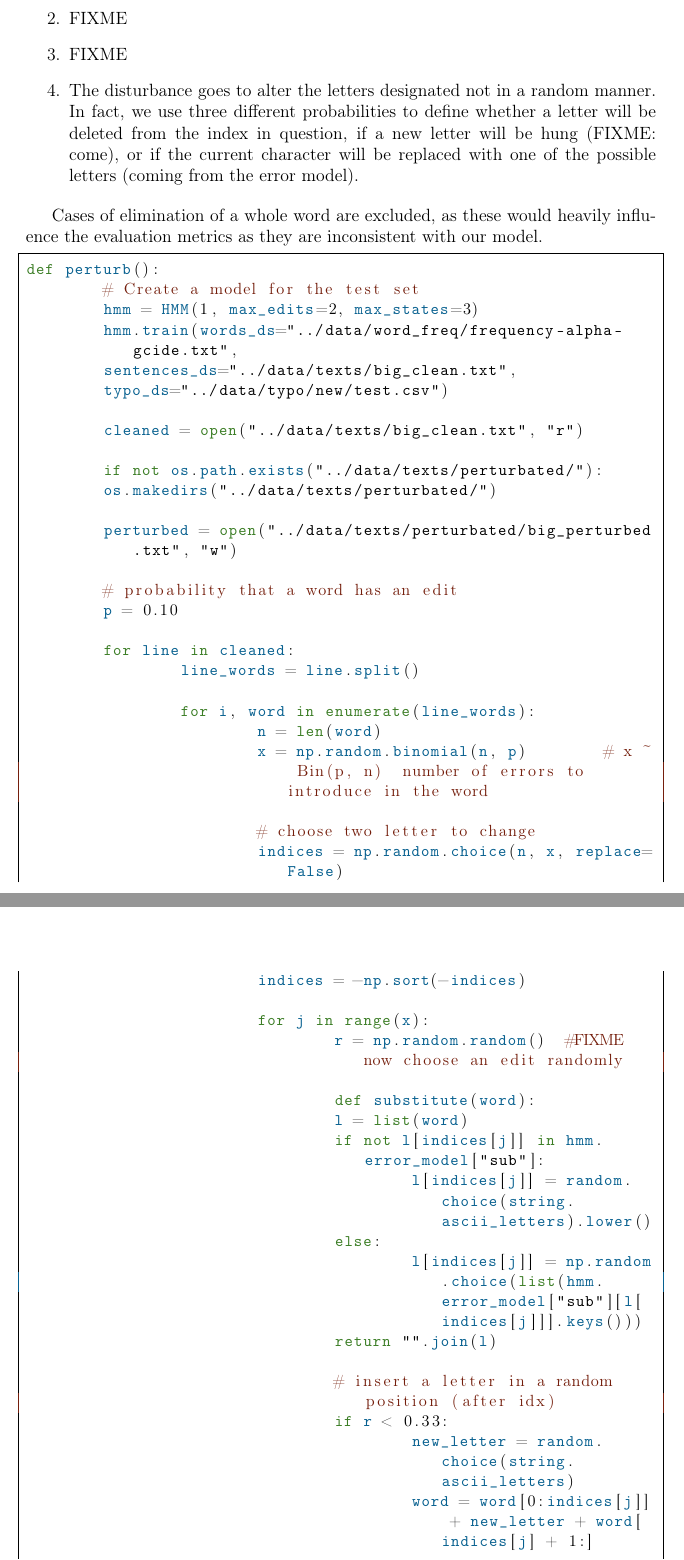
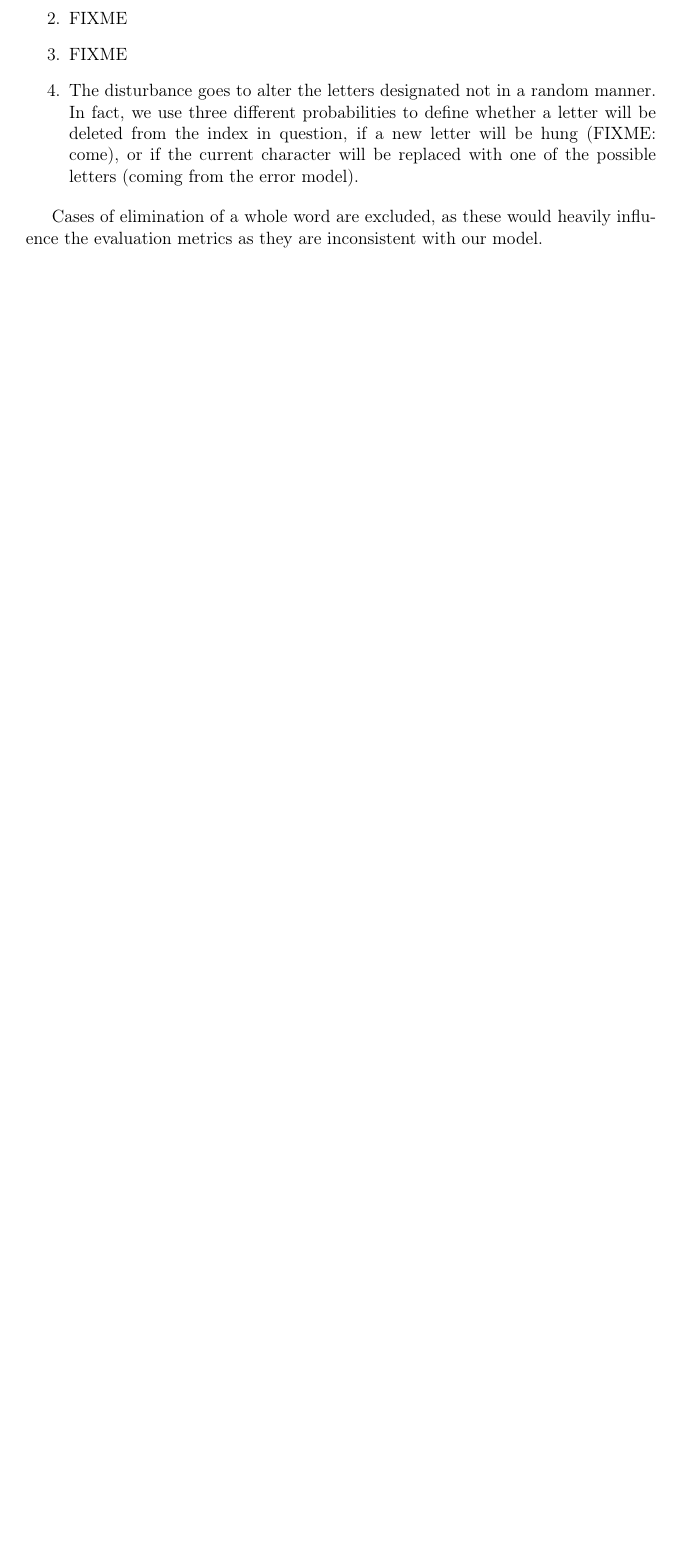
Before and after one commit to GiorgiaAuroraAdorni/hmm-misspelling, a LaTeX document (report/main.tex, which reads report/sections/02-dataset.tex): two parts of pages 10 and 11 of 18 before the commit and part of page 10 of 16 after it, the two joined at a grey line, cut so that both start at the same text, the shorter picture padded with empty space. Compiled offline with pdfLaTeX.

```diff
--- a/report/sections/02-dataset.tex
+++ b/report/sections/02-dataset.tex
@@ -93,63 +93,3 @@
 %(\num{58000} sentence)
 
 
-\begin{lstlisting}[
-label={code:perturbation-algorithm},
-caption={Text perturbation algorithm},
-captionpos=b,
-breaklines=true,
-language=Python,
-frame=ltrb,
-framesep=5pt,
-basicstyle=\small,
-keywordstyle=\ttfamily\color{OliveGreen},
-identifierstyle=\ttfamily\color{MidnightBlue}\bfseries,
-commentstyle=\color{Brown},
-stringstyle=\ttfamily,
-showstringspaces=false
-]
-def perturb():
-	# Create a model for the test set
-	hmm = HMM(1, max_edits=2, max_states=3)
-	hmm.train(words_ds="../data/word_freq/frequency-alpha-gcide.txt",
-	sentences_ds="../data/texts/big_clean.txt",
-	typo_ds="../data/typo/new/test.csv")
-
-	cleaned = open("../data/texts/big_clean.txt", "r")
-
-	if not os.path.exists("../data/texts/perturbated/"):
-	os.makedirs("../data/texts/perturbated/")
-
-	perturbed = open("../data/texts/perturbated/big_perturbed.txt", "w")
-
-	# probability that a word has an edit
-	p = 0.10
-
-	for line in cleaned:
-		line_words = line.split()
-
-		for i, word in enumerate(line_words):
-			n = len(word)
-			x = np.random.binomial(n, p)        # x ~ Bin(p, n)  number of errors to introduce in the word
-
-			# choose two letter to change
-			indices = np.random.choice(n, x, replace=False)
-			indices = -np.sort(-indices)
-
-			for j in range(x):
-				r = np.random.random()  #FIXME now choose an edit randomly
-
-				def substitute(word):
-				l = list(word)
-				if not l[indices[j]] in hmm.error_model["sub"]:
-					l[indices[j]] = random.choice(string.ascii_letters).lower()
-				else:
-					l[indices[j]] = np.random.choice(list(hmm.error_model["sub"][l[indices[j]]].keys()))
-				return "".join(l)
-
-				# insert a letter in a random position (after idx)
-				if r < 0.33:
-					new_letter = random.choice(string.ascii_letters)
-					word = word[0:indices[j]] + new_letter + word[indices[j] + 1:]
-
-				# delete a letter
```
Also changed, not shown: report/sections/02-dataset.tex (132 more changed lines).
